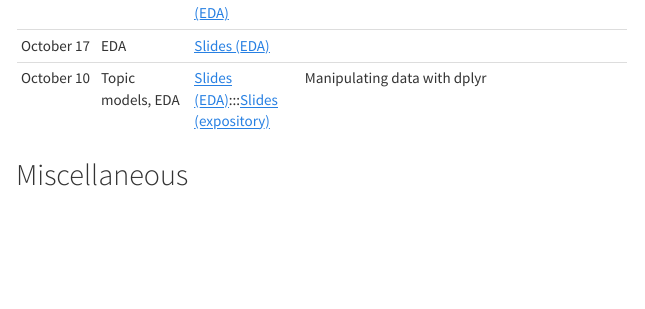
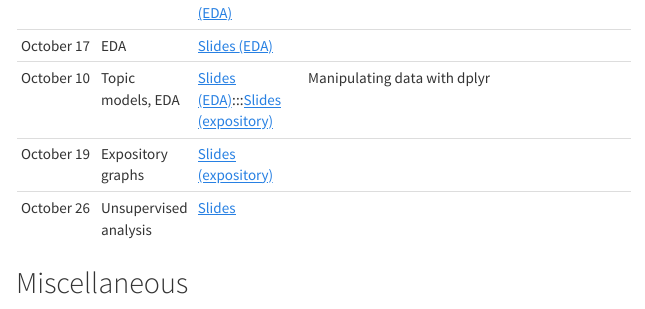
Before and after one commit to jtleek/advdatasci16, an R Markdown document (index.Rmd): the page in a window 1100 px wide, from 5240 px down before the commit and from 5200 px down after it, so that both start at the same text. The pictures show the output file index.html that the author committed with the source, opened offline; menus at the side of the page are left out.

Commit message:
updatd lectures

```diff
--- a/index.Rmd
+++ b/index.Rmd
@@ -241,6 +241,8 @@ install_course_github("jtleek", "advdatasci_swirl")
 | October 10 | Topic models, EDA | [Slides (topic models)](https://docs.google.com/presentation/d/1ccsFEY9NCA5cQMTF5DMw4v1CpITA4pNl8SoYJ7NSQ00/edit?usp=sharing):::[Slides (EDA)](https://docs.google.com/presentation/d/1Os3PBkFV3HYq1yUIq_43klvKJolIJZKR33hRKB8YRm4/edit?usp=sharing) | redo previous except for loading_data :(|
 | October 17 | EDA | [Slides (EDA)](https://docs.google.com/presentation/d/1Os3PBkFV3HYq1yUIq_43klvKJolIJZKR33hRKB8YRm4/edit?usp=sharing) | |
 | October 10 | Topic models, EDA | [Slides (EDA)](https://docs.google.com/presentation/d/1Os3PBkFV3HYq1yUIq_43klvKJolIJZKR33hRKB8YRm4/edit?usp=sharing):::[Slides (expository)](https://docs.google.com/presentation/d/13QtTGsNFjIC3IYYXHZG65w30f4HC_4UdjPadCH8x1zE/edit?usp=sharing) | Manipulating data with dplyr|
+|October 19 | Expository graphs | [Slides (expository)](https://docs.google.com/presentation/d/13QtTGsNFjIC3IYYXHZG65w30f4HC_4UdjPadCH8x1zE/edit?usp=sharing) ||
+|October 26 | Unsupervised analysis | [Slides](https://docs.google.com/presentation/d/1jR2_gwBP2l2xquWHAuF3iUUx5b063XUTTSpnrCXgMTA/edit?usp=sharing)||
 
 <!--
 | 0/1 | Welcome | | [Google Slides](https://docs.google.com/presentation/d/1M64qJM4nWCGSqfoIvFOYTmef7R38qz9XrWvS09qHowQ/edit?usp=sharing) [pdf](lecture_notes/00_01_Welcome.pdf)|   |
```
Also changed, not shown: index.html.
